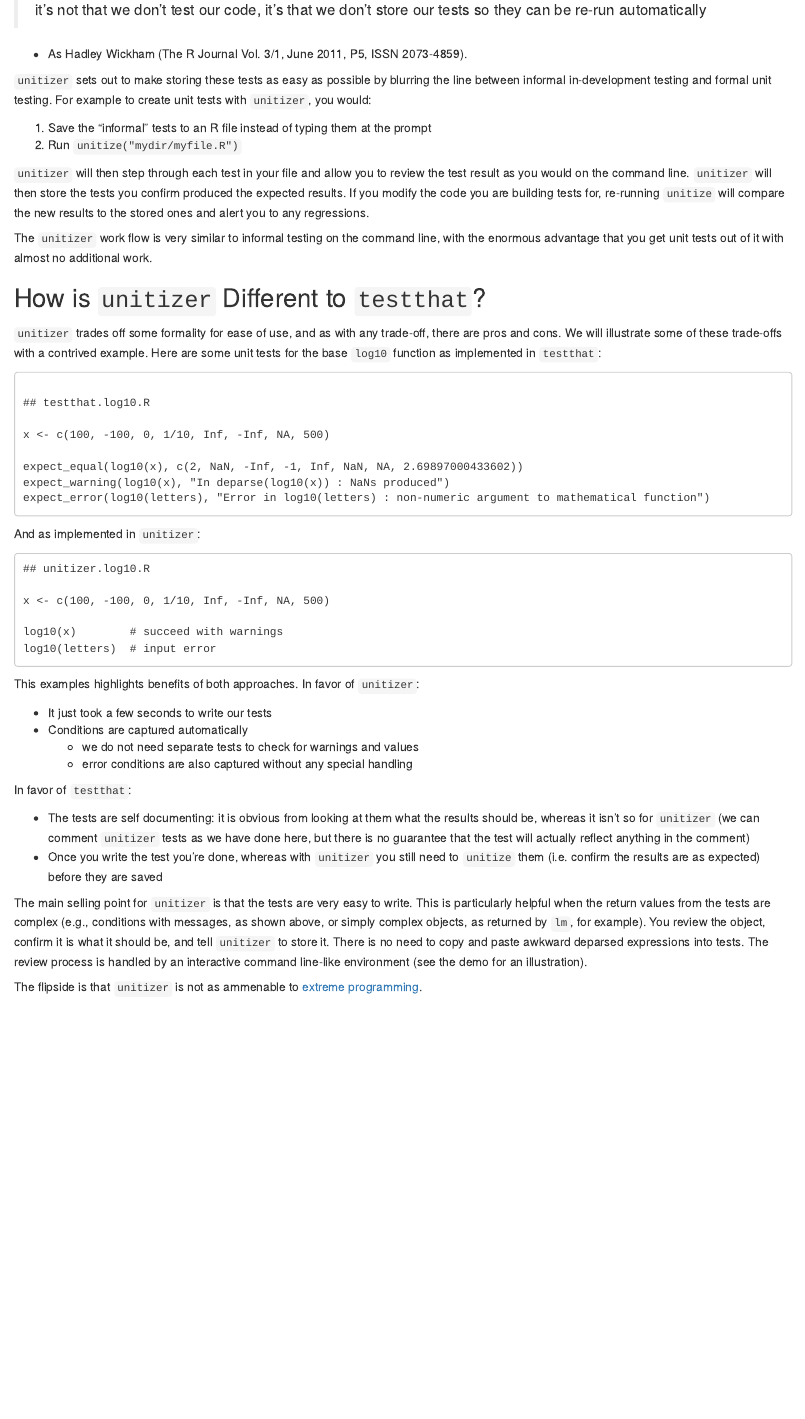
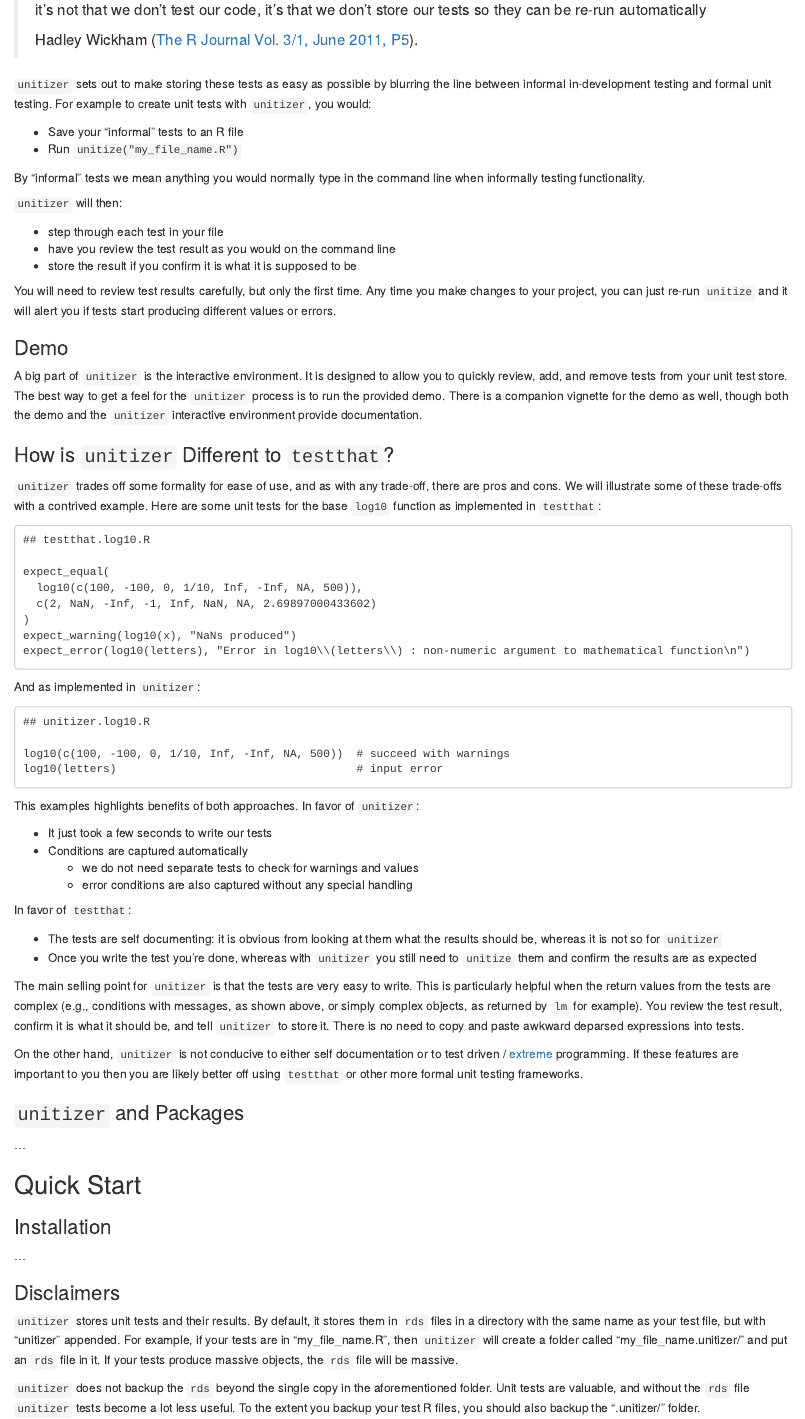
Before and after one commit to brodieG/unitizer, an R Markdown document (vignettes/introduction.Rmd): the page in a window 1100 px wide, from 130 px down before the commit and from 180 px down after it, so that both start at the same text. Rendered offline with R 4.5, knitr and Pandoc, with nearby package versions.

Commit message:
Doc updates

````diff
--- a/vignettes/introduction.Rmd
+++ b/vignettes/introduction.Rmd
@@ -7,38 +8,49 @@
-- As Hadley Wickham (The R Journal Vol. 3/1, June 2011, P5, ISSN 2073-4859).
+>
+> Hadley Wickham ([The R Journal Vol. 3/1, June 2011, P5](http://journal.r-project.org/archive/2011-1/RJournal_2011-1_Wickham.pdf)).
 
 `unitizer` sets out to make storing these tests as easy as possible by blurring the line between informal in-development testing and formal unit testing.  For example to create unit tests with `unitizer`, you would:
 
-1. Save the "informal" tests to an R file instead of typing them at the prompt
-2. Run `unitize("mydir/myfile.R")`
+* Save your "informal" tests to an R file
+* Run `unitize("my_file_name.R")`
 
-`unitizer` will then step through each test in your file and allow you to review the test result as you would on the command line.  `unitizer` will then store the tests you confirm produced the expected results.  If you modify the code you are building tests for, re-running `unitize` will compare the new results to the stored ones and alert you to any regressions.
+By "informal" tests we mean anything you would normally type in the command line when informally testing functionality.
 
-The `unitizer` work flow is very similar to informal testing on the command line, with the enormous advantage that you get unit tests out of it with almost no additional work.
+`unitizer` will then:
 
-## How is `unitizer` Different to `testthat`?
+* step through each test in your file
+* have you review the test result as you would on the command line
+* store the result if you confirm it is what it is supposed to be
+
+You will need to review test results carefully, but only the first time.  Any time you make changes to your project, you can just re-run `unitize` and it will alert you if tests start producing different values or errors.
+
+### Demo
+
+A big part of `unitizer` is the interactive environment.  It is designed to allow you to quickly review, add, and remove tests from your unit test store.  The best way to get a feel for the `unitizer` process is to run the provided demo.  There is a companion vignette for the demo as well, though both the demo and the `unitizer` interactive environment provide documentation.
+
+### How is `unitizer` Different to `testthat`?
 
 `unitizer` trades off some formality for ease of use, and as with any trade-off, there are pros and cons.  We will illustrate some of these trade-offs with a contrived example.  Here are some unit tests for the base `log10` function as implemented in `testthat`:
 
 ```
-
 ## testthat.log10.R
 
-x <- c(100, -100, 0, 1/10, Inf, -Inf, NA, 500)
+expect_equal(
+  log10(c(100, -100, 0, 1/10, Inf, -Inf, NA, 500)),
+  c(2, NaN, -Inf, -1, Inf, NaN, NA, 2.69897000433602)
+)
+expect_warning(log10(x), "NaNs produced")
+expect_error(log10(letters), "Error in log10\\(letters\\) : non-numeric argument to mathematical function\n")
+```
 
-expect_equal(log10(x), c(2, NaN, -Inf, -1, Inf, NaN, NA, 2.69897000433602))
-expect_warning(log10(x), "In deparse(log10(x)) : NaNs produced")
-expect_error(log10(letters), "Error in log10(letters) : non-numeric argument to mathematical function")
-```
 And as implemented in `unitizer`:
 
 ```
 ## unitizer.log10.R
 
-x <- c(100, -100, 0, 1/10, Inf, -Inf, NA, 500)
+log10(c(100, -100, 0, 1/10, Inf, -Inf, NA, 500))  # succeed with warnings
+log10(letters)                                    # input error
+```
 
-log10(x)        # succeed with warnings
-log10(letters)  # input error
-```
 This examples highlights benefits of both approaches.  In favor of `unitizer`:
 
 * It just took a few seconds to write our tests
@@ -48,9 +60,25 @@
 
 In favor of `testthat`:
 
-* The tests are self documenting: it is obvious from looking at them what the results should be, whereas it isn't so for `unitizer` (we can comment `unitizer` tests as we have done here, but there is no guarantee that the test will actually reflect anything in the comment)
-* Once you write the test you're done, whereas with `unitizer` you still need to `unitize` them (i.e. confirm the results are as expected) before they are saved
+* The tests are self documenting: it is obvious from looking at them what the results should be, whereas it is not so for `unitizer`
+* Once you write the test you're done, whereas with `unitizer` you still need to `unitize` them and confirm the results are as expected
 
-The main selling point for `unitizer` is that the tests are very easy to write.  This is particularly helpful when the return values from the tests are complex (e.g., conditions with messages, as shown above, or simply complex objects, as returned by `lm`, for example).  You review the object, confirm it is what it should be, and tell `unitizer` to store it.  There is no need to copy and paste awkward deparsed expressions into tests.  The review process is handled by an interactive command line-like environment (see the demo for an illustration).
+The main selling point for `unitizer` is that the tests are very easy to write.  This is particularly helpful when the return values from the tests are complex (e.g., conditions with messages, as shown above, or simply complex objects, as returned by `lm` for example).  You review the test result, confirm it is what it should be, and tell `unitizer` to store it.  There is no need to copy and paste awkward deparsed expressions into tests.
 
-The flipside is that `unitizer` is not as ammenable to [extreme programming](http://www.extremeprogramming.org/rules/testfirst.html).
+On the other hand, `unitizer` is not conducive to either self documentation or to test driven / [extreme](http://www.extremeprogramming.org/rules/testfirst.html) programming.  If these features are important to you then you are likely better off using `testthat` or other more formal unit testing frameworks.
+
+### `unitizer` and Packages
+
+...
+
+## Quick Start
+
+### Installation
+
+...
+
+### Disclaimers
+
+`unitizer` stores unit tests and their results.  By default, it stores them in `rds` files in a directory with the same name as your test file, but with "unitizer" appended.  For example, if your tests are in "my_file_name.R", then `unitizer` will create a folder called "my_file_name.unitizer/" and put an `rds` file in it.  If your tests produce massive objects, the `rds` file will be massive.
+
+`unitizer` does not backup the `rds` beyond the single copy in the aforementioned folder.  Unit tests are valuable, and without the `rds` file `unitizer` tests become a lot less useful.  To the extent you backup your test R files, you should also backup the ".unitizer/" folder.
````
Also changed, not shown: vignettes/introduction.Rmd (5 more changed lines).
